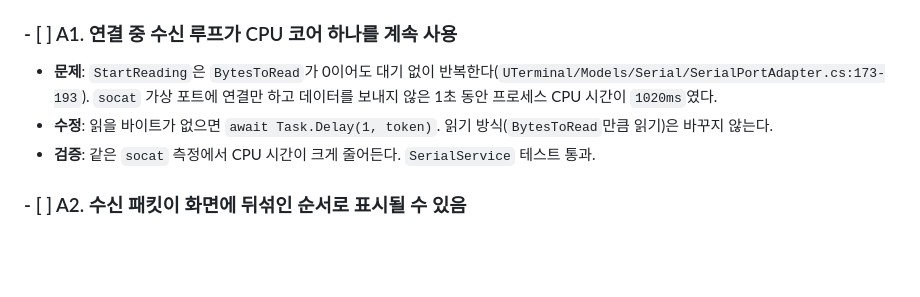
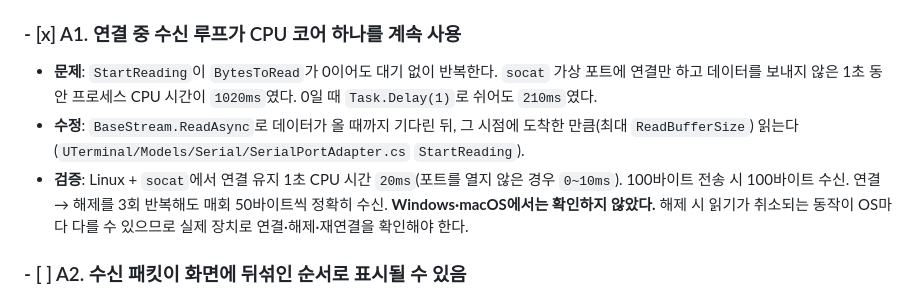
Before and after one commit to Korjack/UTerminal, a Markdown page: docs/plan/csharp-code-review.md, the part around the change. Rendered like a GitHub page; blank space fills up the shorter version.

Commit message:
docs: A1 수정 방식과 검증 결과 반영

```diff
--- a/docs/plan/csharp-code-review.md
+++ b/docs/plan/csharp-code-review.md
@@ -24,11 +24,11 @@ dotnet test UTerminal.Tests
 - **수정**: `App.Current?.Name ?? "UTerminal"`. 앱 실행 시 `App.Current.Name`은 `"UTerminal"`(`UTerminal/App.axaml:6`)이므로 로그 경로는 같다.
 - **검증**: `SerialServiceTests`, `PortManagerTests`가 생성 단계에서 NRE 없이 실행된다.
 
-### - [ ] A1. 연결 중 수신 루프가 CPU 코어 하나를 계속 사용
+### - [x] A1. 연결 중 수신 루프가 CPU 코어 하나를 계속 사용
 
-- **문제**: `StartReading`은 `BytesToRead`가 0이어도 대기 없이 반복한다(`UTerminal/Models/Serial/SerialPortAdapter.cs:173-193`). `socat` 가상 포트에 연결만 하고 데이터를 보내지 않은 1초 동안 프로세스 CPU 시간이 `1020ms`였다.
-- **수정**: 읽을 바이트가 없으면 `await Task.Delay(1, token)`. 읽기 방식(`BytesToRead`만큼 읽기)은 바꾸지 않는다.
-- **검증**: 같은 `socat` 측정에서 CPU 시간이 크게 줄어든다. `SerialService` 테스트 통과.
+- **문제**: `StartReading`이 `BytesToRead`가 0이어도 대기 없이 반복한다. `socat` 가상 포트에 연결만 하고 데이터를 보내지 않은 1초 동안 프로세스 CPU 시간이 `1020ms`였다. 0일 때 `Task.Delay(1)`로 쉬어도 `210ms`였다.
+- **수정**: `BaseStream.ReadAsync`로 데이터가 올 때까지 기다린 뒤, 그 시점에 도착한 만큼(최대 `ReadBufferSize`) 읽는다(`UTerminal/Models/Serial/SerialPortAdapter.cs` `StartReading`).
+- **검증**: Linux + `socat`에서 연결 유지 1초 CPU 시간 `20ms`(포트를 열지 않은 경우 `0~10ms`). 100바이트 전송 시 100바이트 수신. 연결 → 해제를 3회 반복해도 매회 50바이트씩 정확히 수신. **Windows·macOS에서는 확인하지 않았다.** 해제 시 읽기가 취소되는 동작이 OS마다 다를 수 있으므로 실제 장치로 연결·해제·재연결을 확인해야 한다.
 
 ### - [ ] A2. 수신 패킷이 화면에 뒤섞인 순서로 표시될 수 있음
 
```
